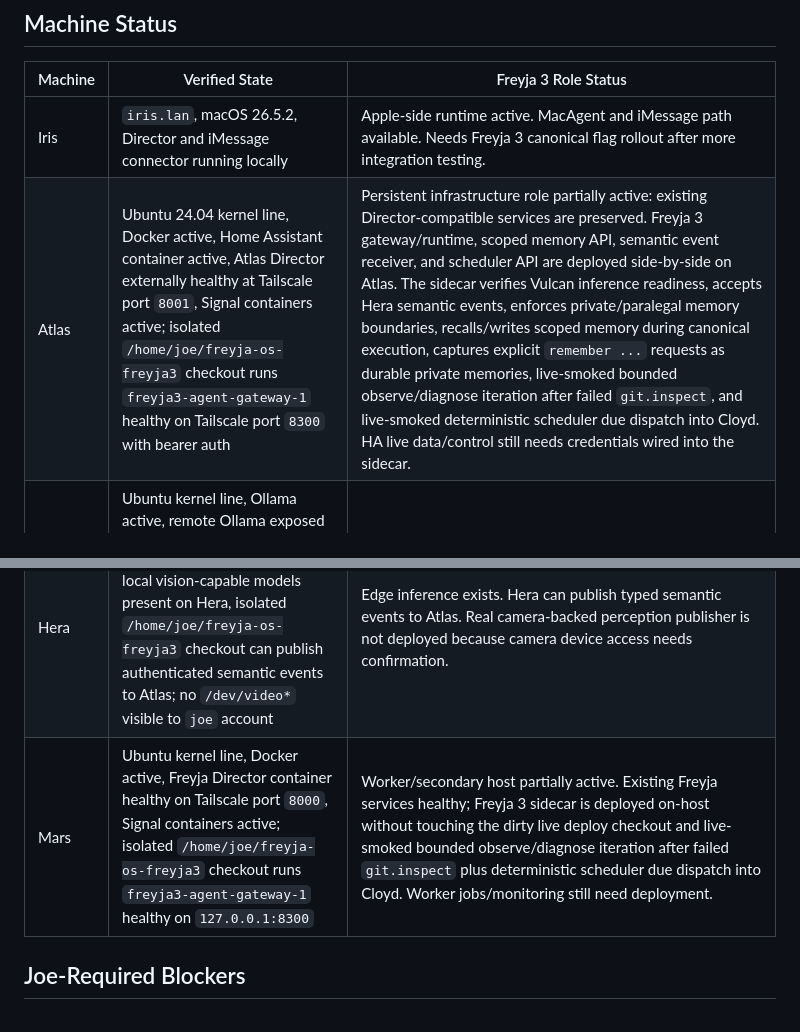
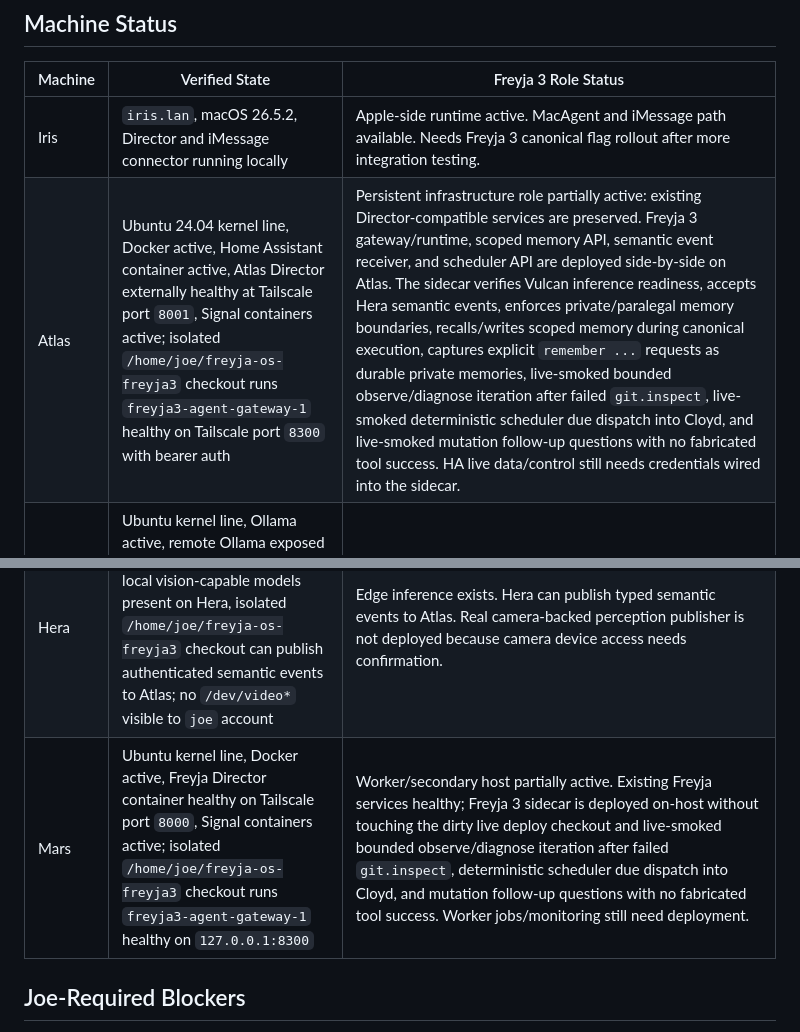
Before and after one commit to smokinjoev/freyja-os, a Markdown page: docs/architecture/FREYJA_3_STATUS.md, 2 parts joined by grey strips. Rendered like a GitHub page.

Commit message:
Record Freyja 3 clarification deployment

```diff
--- a/docs/architecture/FREYJA_3_STATUS.md
+++ b/docs/architecture/FREYJA_3_STATUS.md
@@ -26,10 +26,10 @@ Last updated: 2026-08-26.
 | Machine | Verified State | Freyja 3 Role Status |
 | --- | --- | --- |
 | Iris | `iris.lan`, macOS 26.5.2, Director and iMessage connector running locally | Apple-side runtime active. MacAgent and iMessage path available. Needs Freyja 3 canonical flag rollout after more integration testing. |
-| Atlas | Ubuntu 24.04 kernel line, Docker active, Home Assistant container active, Atlas Director externally healthy at Tailscale port `8001`, Signal containers active; isolated `/home/joe/freyja-os-freyja3` checkout runs `freyja3-agent-gateway-1` healthy on Tailscale port `8300` with bearer auth | Persistent infrastructure role partially active: existing Director-compatible services are preserved. Freyja 3 gateway/runtime, scoped memory API, semantic event receiver, and scheduler API are deployed side-by-side on Atlas. The sidecar verifies Vulcan inference readiness, accepts Hera semantic events, enforces private/paralegal memory boundaries, recalls/writes scoped memory during canonical execution, captures explicit `remember ...` requests as durable private memories, live-smoked bounded observe/diagnose iteration after failed `git.inspect`, and live-smoked deterministic scheduler due dispatch into Cloyd. HA live data/control still needs credentials wired into the sidecar. |
+| Atlas | Ubuntu 24.04 kernel line, Docker active, Home Assistant container active, Atlas Director externally healthy at Tailscale port `8001`, Signal containers active; isolated `/home/joe/freyja-os-freyja3` checkout runs `freyja3-agent-gateway-1` healthy on Tailscale port `8300` with bearer auth | Persistent infrastructure role partially active: existing Director-compatible services are preserved. Freyja 3 gateway/runtime, scoped memory API, semantic event receiver, and scheduler API are deployed side-by-side on Atlas. The sidecar verifies Vulcan inference readiness, accepts Hera semantic events, enforces private/paralegal memory boundaries, recalls/writes scoped memory during canonical execution, captures explicit `remember ...` requests as durable private memories, live-smoked bounded observe/diagnose iteration after failed `git.inspect`, live-smoked deterministic scheduler due dispatch into Cloyd, and live-smoked mutation follow-up questions with no fabricated tool success. HA live data/control still needs credentials wired into the sidecar. |
 | Vulcan | Ubuntu kernel line, Ollama active, remote Ollama exposed on Tailscale port `11434`, models include `qwen3-coder-next:q4_K_M`, `qwen2.5:7b`, `minicpm-v`, and `nomic-embed-text`; no LM Studio/OpenAI-compatible process was found listening on common local ports during SSH inspection | Primary inference appliance partially active. General/code/vision/embedding compute available through remote Ollama. Freyja 3 can register LM Studio/OpenAI-compatible local endpoints through `FREYJA3_INFERENCE_ENDPOINTS` when one is installed/listening on Vulcan. |
 | Hera | Ubuntu kernel line, Ollama active on Tailscale port `11434`, local vision-capable models present on Hera, isolated `/home/joe/freyja-os-freyja3` checkout can publish authenticated semantic events to Atlas; no `/dev/video*` visible to `joe` account | Edge inference exists. Hera can publish typed semantic events to Atlas. Real camera-backed perception publisher is not deployed because camera device access needs confirmation. |
-| Mars | Ubuntu kernel line, Docker active, Freyja Director container healthy on Tailscale port `8000`, Signal containers active; isolated `/home/joe/freyja-os-freyja3` checkout runs `freyja3-agent-gateway-1` healthy on `127.0.0.1:8300` | Worker/secondary host partially active. Existing Freyja services healthy; Freyja 3 sidecar is deployed on-host without touching the dirty live deploy checkout and live-smoked bounded observe/diagnose iteration after failed `git.inspect` plus deterministic scheduler due dispatch into Cloyd. Worker jobs/monitoring still need deployment. |
+| Mars | Ubuntu kernel line, Docker active, Freyja Director container healthy on Tailscale port `8000`, Signal containers active; isolated `/home/joe/freyja-os-freyja3` checkout runs `freyja3-agent-gateway-1` healthy on `127.0.0.1:8300` | Worker/secondary host partially active. Existing Freyja services healthy; Freyja 3 sidecar is deployed on-host without touching the dirty live deploy checkout and live-smoked bounded observe/diagnose iteration after failed `git.inspect`, deterministic scheduler due dispatch into Cloyd, and mutation follow-up questions with no fabricated tool success. Worker jobs/monitoring still need deployment. |
 
 ## Joe-Required Blockers
 
```
